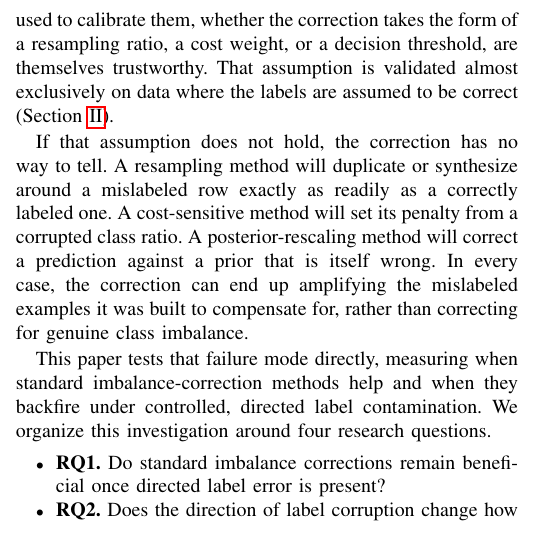
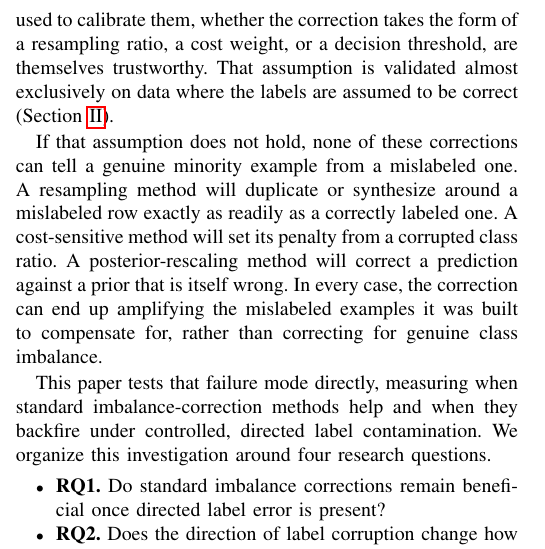
Before and after one commit to darkamgel/Imbalance-Correction, a LaTeX paper (paper/main.tex, which reads paper/sections/01_introduction.tex): part of one column of page 1 of 3, cut so that both start at the same text. Compiled offline with pdfLaTeX.

Commit message:
Fix dangling opening sentence in the consequence paragraph
'The correction has no way to tell' trailed off without an object,
tell WHAT? Reworded to complete the thought explicitly: none of these
corrections can tell a genuine minority example from a mislabeled one.
This also sets up the following three sentences (one per correction
type) more clearly, since they're each showing a concrete instance of
that blindness.

```diff
--- a/paper/sections/01_introduction.tex
+++ b/paper/sections/01_introduction.tex
@@ -24,7 +24,8 @@ threshold, are themselves trustworthy. That assumption is validated almost
 exclusively on data where the labels are assumed to be correct
 (Section~\ref{sec:related-work}).
 
-If that assumption does not hold, the correction has no way to tell. A resampling
+If that assumption does not hold, none of these corrections can tell a genuine
+minority example from a mislabeled one. A resampling
 method will duplicate or synthesize around a mislabeled row exactly as readily as a
 correctly labeled one. A cost-sensitive method will set its penalty from a corrupted
 class ratio. A posterior-rescaling method will correct a prediction against a prior
```
